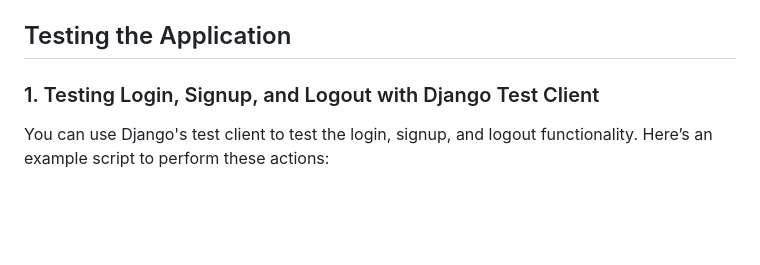
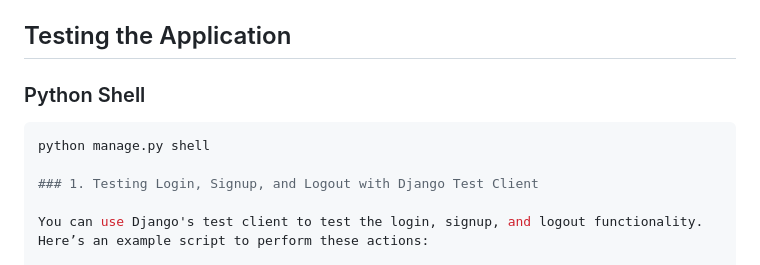
Before and after one commit to satyamions/CSVPal, a Markdown page: README.md, the part around the change. Rendered like a GitHub page; blank space fills up the shorter version.

````diff
--- a/README.md
+++ b/README.md
@@ -121,6 +121,11 @@ CSVPal/
 - **Upload CSV:** **POST** `/api/upload/`
 
 ## Testing the Application
+
+### Python Shell
+
+```python
+python manage.py shell
 
 ### 1. Testing Login, Signup, and Logout with Django Test Client
 
````
